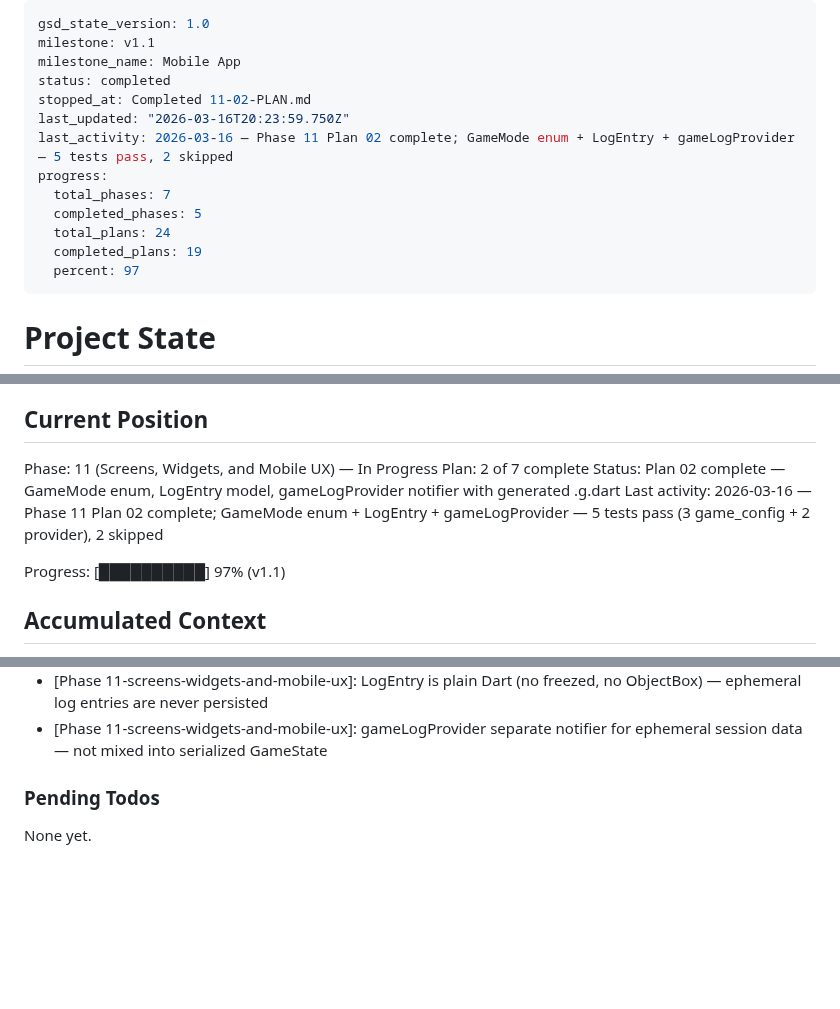
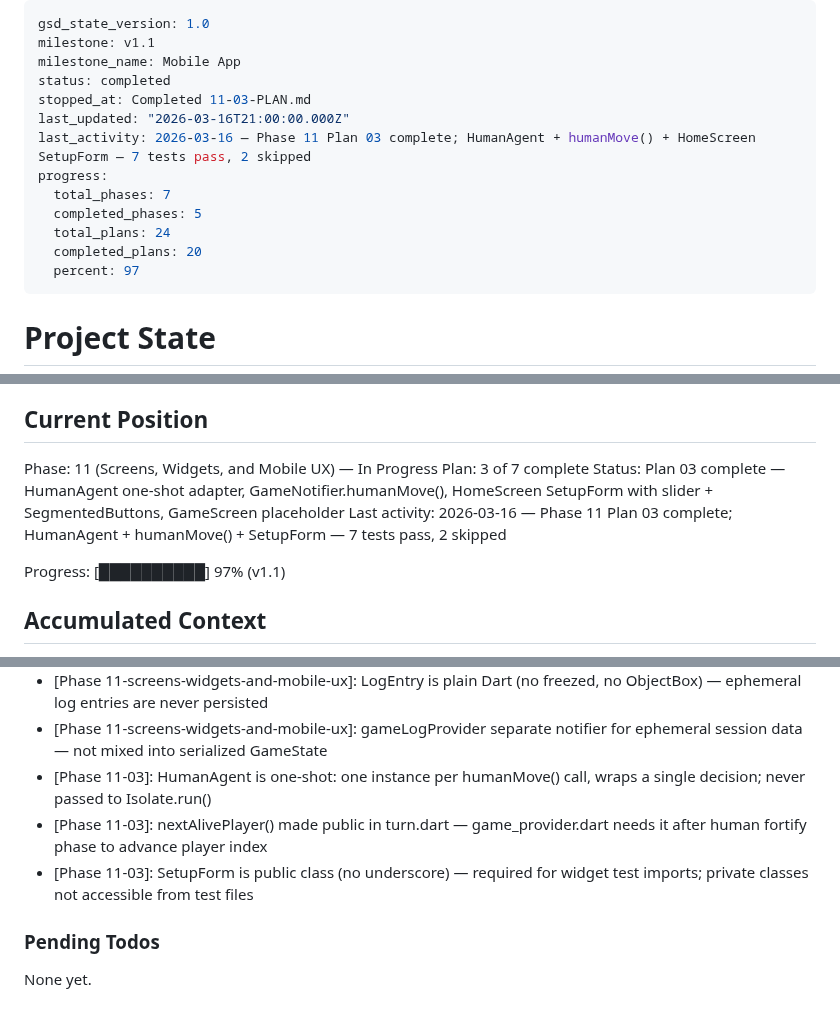
Before and after one commit to arturmiller/risk-clone, a Markdown page: .planning/STATE.md, 3 parts joined by grey strips. Drawn GitHub-style; blank space fills up the shorter version.

Commit message:
docs(11-03): complete HumanAgent + humanMove() + HomeScreen SetupForm plan
- 2 tasks executed (TDD for humanMove, SetupForm upgrade)
- 7 tests pass (4 humanMove + 3 HomeScreen), 2 skipped
- SUMMARY.md created with deviations documented
- STATE.md: plan 3/7 complete, decisions recorded
- ROADMAP.md: 11-03 marked complete

```diff
--- a/.planning/STATE.md
+++ b/.planning/STATE.md
@@ -3,14 +3,14 @@ gsd_state_version: 1.0
 milestone: v1.1
 milestone_name: Mobile App
 status: completed
-stopped_at: Completed 11-02-PLAN.md
-last_updated: "2026-03-16T20:23:59.750Z"
-last_activity: 2026-03-16 — Phase 11 Plan 02 complete; GameMode enum + LogEntry + gameLogProvider — 5 tests pass, 2 skipped
+stopped_at: Completed 11-03-PLAN.md
+last_updated: "2026-03-16T21:00:00.000Z"
+last_activity: 2026-03-16 — Phase 11 Plan 03 complete; HumanAgent + humanMove() + HomeScreen SetupForm — 7 tests pass, 2 skipped
 progress:
   total_phases: 7
   completed_phases: 5
   total_plans: 24
-  completed_plans: 19
+  completed_plans: 20
   percent: 97
 ---
 
@@ -26,9 +26,9 @@ See: .planning/PROJECT.md (updated 2026-03-14)
 ## Current Position
 
 Phase: 11 (Screens, Widgets, and Mobile UX) — In Progress
-Plan: 2 of 7 complete
-Status: Plan 02 complete — GameMode enum, LogEntry model, gameLogProvider notifier with generated .g.dart
-Last activity: 2026-03-16 — Phase 11 Plan 02 complete; GameMode enum + LogEntry + gameLogProvider — 5 tests pass (3 game_config + 2 provider), 2 skipped
+Plan: 3 of 7 complete
+Status: Plan 03 complete — HumanAgent one-shot adapter, GameNotifier.humanMove(), HomeScreen SetupForm with slider + SegmentedButtons, GameScreen placeholder
+Last activity: 2026-03-16 — Phase 11 Plan 03 complete; HumanAgent + humanMove() + SetupForm — 7 tests pass, 2 skipped
 
 Progress: [██████████] 97% (v1.1)
 
@@ -84,6 +84,9 @@ Progress: [██████████] 97% (v1.1)
 - [Phase 11-01]: Phase 11 plan 01: test/screens/ directory created fresh (no prior screen tests existed)
 - [Phase 11-screens-widgets-and-mobile-ux]: LogEntry is plain Dart (no freezed, no ObjectBox) — ephemeral log entries are never persisted
 - [Phase 11-screens-widgets-and-mobile-ux]: gameLogProvider separate notifier for ephemeral session data — not mixed into serialized GameState
+- [Phase 11-03]: HumanAgent is one-shot: one instance per humanMove() call, wraps a single decision; never passed to Isolate.run()
+- [Phase 11-03]: nextAlivePlayer() made public in turn.dart — game_provider.dart needs it after human fortify phase to advance player index
+- [Phase 11-03]: SetupForm is public class (no underscore) — required for widget test imports; private classes not accessible from test files
 
 ### Pending Todos
 
```
Also changed, not shown: .planning/ROADMAP.md (+3 -3 lines), 1 other file.
